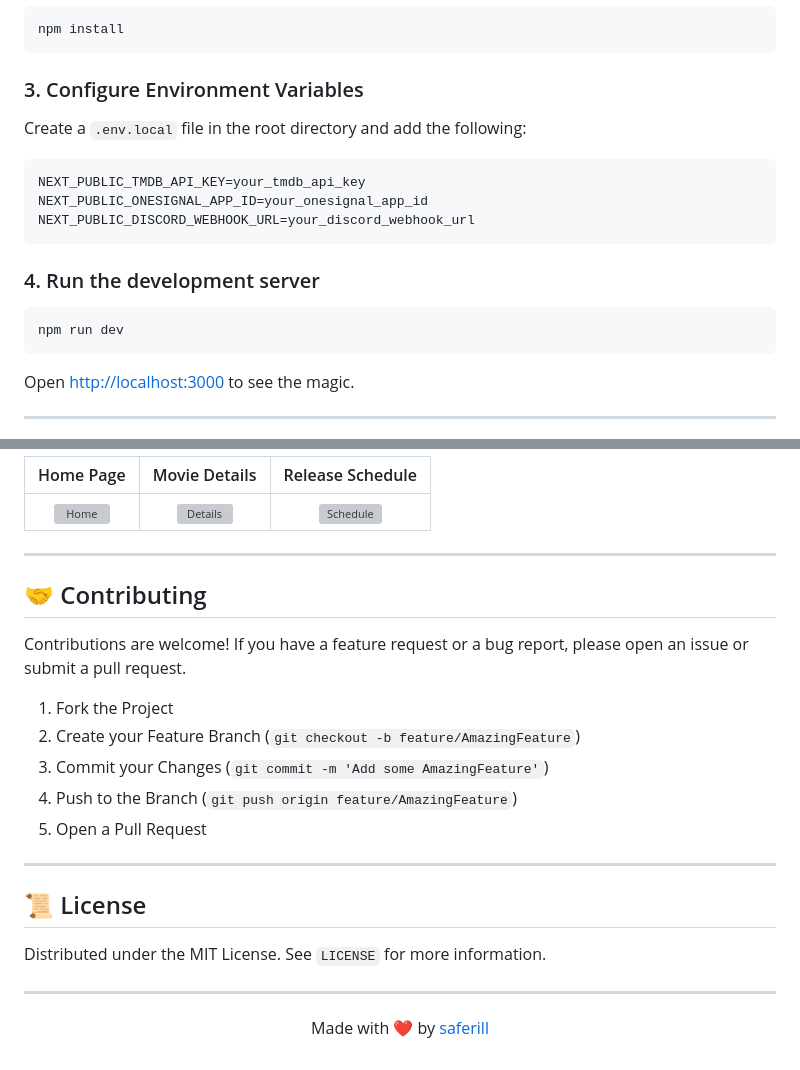
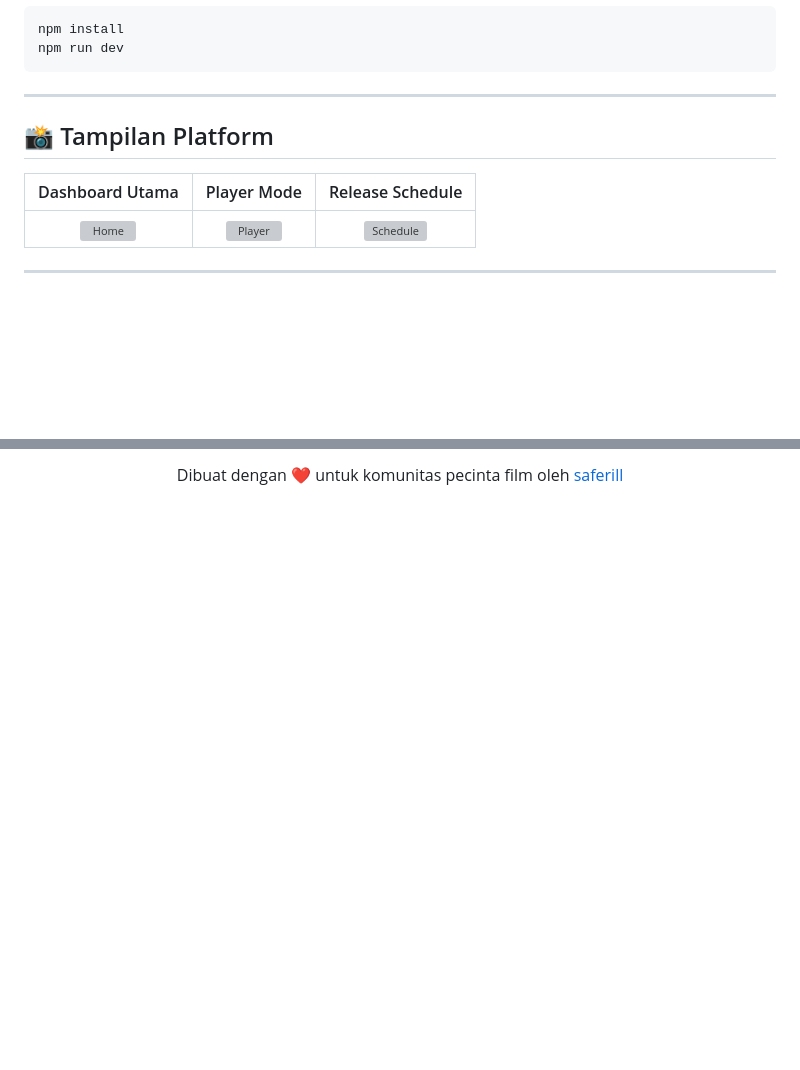
Before and after one commit to saferill/CineWatch, a Markdown page: README.md, 2 parts joined by grey strips. Rendered like a GitHub page; blank space fills up the shorter version; grey boxes are pictures that could not be loaded.

````diff
--- a/README.md
+++ b/README.md
@@ -60,22 +63,15 @@ cd CineWatch
 ```bash
 npm install
-```
-
-### 3. Configure Environment Variables
-Create a `.env.local` file in the root directory and add the following:
-
-```env
-NEXT_PUBLIC_TMDB_API_KEY=your_tmdb_api_key
-NEXT_PUBLIC_ONESIGNAL_APP_ID=your_onesignal_app_id
-NEXT_PUBLIC_DISCORD_WEBHOOK_URL=your_discord_webhook_url
-```
-
-### 4. Run the development server
-```bash
 npm run dev
 ```
 
-Open [http://localhost:3000](http://localhost:3000) to see the magic.
+---
+
+## 📸 Tampilan Platform
+
+| Dashboard Utama | Player Mode | Release Schedule |
+| :---: | :---: | :---: |
+| ![Home](https://via.placeholder.com/400x225?text=Minimalist+Home) | ![Player](https://via.placeholder.com/400x225?text=Floating+Mini+Player) | ![Schedule](https://via.placeholder.com/400x225?text=Daily+Update+Grid) |
 
 ---
 
@@ -83,28 +79,4 @@ Open [http://localhost:3000](http://localhost:3000) to see the magic.
 
-| Home Page | Movie Details | Release Schedule |
-| :---: | :---: | :---: |
-| ![Home](https://via.placeholder.com/400x225?text=CineWatch+Home) | ![Details](https://via.placeholder.com/400x225?text=Ambient+Mode) | ![Schedule](https://via.placeholder.com/400x225?text=Schedule+Grid) |
+  Dibuat dengan ❤️ untuk komunitas pecinta film oleh [saferill](https://github.com/saferill)
 
----
-
-## 🤝 Contributing
-
-Contributions are welcome! If you have a feature request or a bug report, please open an issue or submit a pull request.
-
-1. Fork the Project
-2. Create your Feature Branch (`git checkout -b feature/AmazingFeature`)
-3. Commit your Changes (`git commit -m 'Add some AmazingFeature'`)
-4. Push to the Branch (`git push origin feature/AmazingFeature`)
-5. Open a Pull Request
-
----
-
-## 📜 License
-
-Distributed under the MIT License. See `LICENSE` for more information.
-
----
-
-<p align="center">
-  Made with ❤️ by <a href="https://github.com/saferill">saferill</a>
-</p>
+</div>
````
Also changed, not shown: other parts of README.md (+42 -39 lines).
